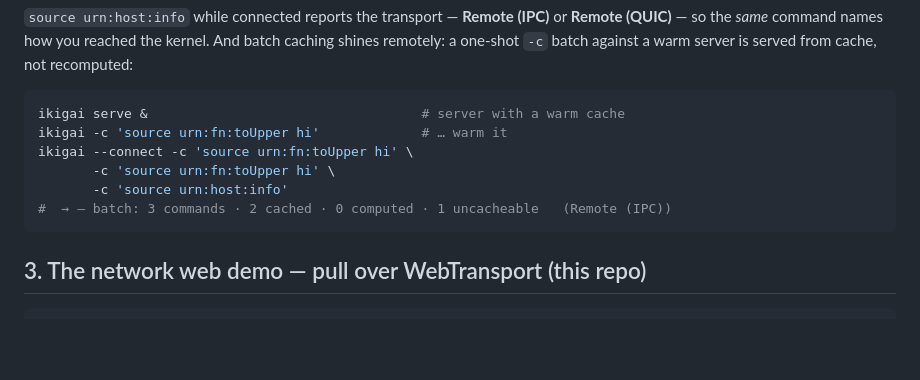
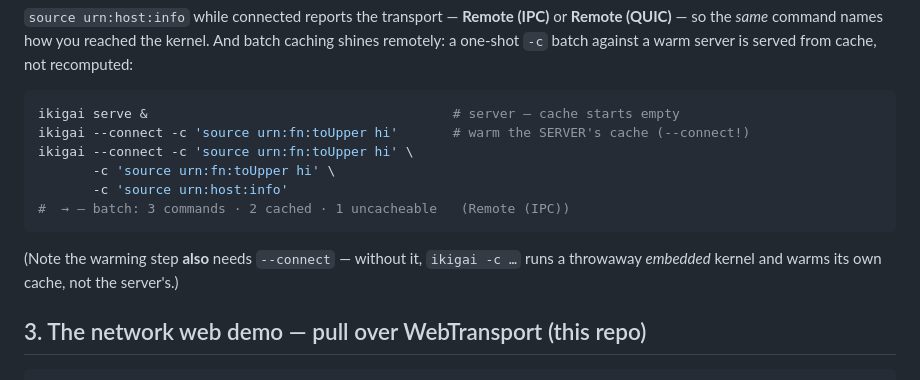
Before and after one commit to ikigai-rs/ikigai-web-demo, a Markdown page: DEMO.md, the part around the change. GitHub-like rendering; blank space fills up the shorter version.

Commit message:
DEMO.md: warming the server cache needs --connect (#9)
The remote batch-caching example warmed a throwaway embedded kernel
instead of the server. Add --connect to the warming step, and fix the
summary (the label omits zero counts: '2 cached · 1 uncacheable').

Co-authored-by: Claude Opus 4.8 <noreply@anthropic.com>

````diff
--- a/DEMO.md
+++ b/DEMO.md
@@ -78,13 +78,16 @@ caching shines remotely: a one-shot `-c` batch against a warm server is served f
 cache, not recomputed:
 
 ```bash
-ikigai serve &                                   # server with a warm cache
-ikigai -c 'source urn:fn:toUpper hi'             # … warm it
+ikigai serve &                                       # server — cache starts empty
+ikigai --connect -c 'source urn:fn:toUpper hi'       # warm the SERVER's cache (--connect!)
 ikigai --connect -c 'source urn:fn:toUpper hi' \
        -c 'source urn:fn:toUpper hi' \
        -c 'source urn:host:info'
-#  → — batch: 3 commands · 2 cached · 0 computed · 1 uncacheable   (Remote (IPC))
+#  → — batch: 3 commands · 2 cached · 1 uncacheable   (Remote (IPC))
 ```
+
+(Note the warming step **also** needs `--connect` — without it, `ikigai -c …` runs a
+throwaway *embedded* kernel and warms its own cache, not the server's.)
 
 ## 3. The network web demo — pull over WebTransport (this repo)
 
````
